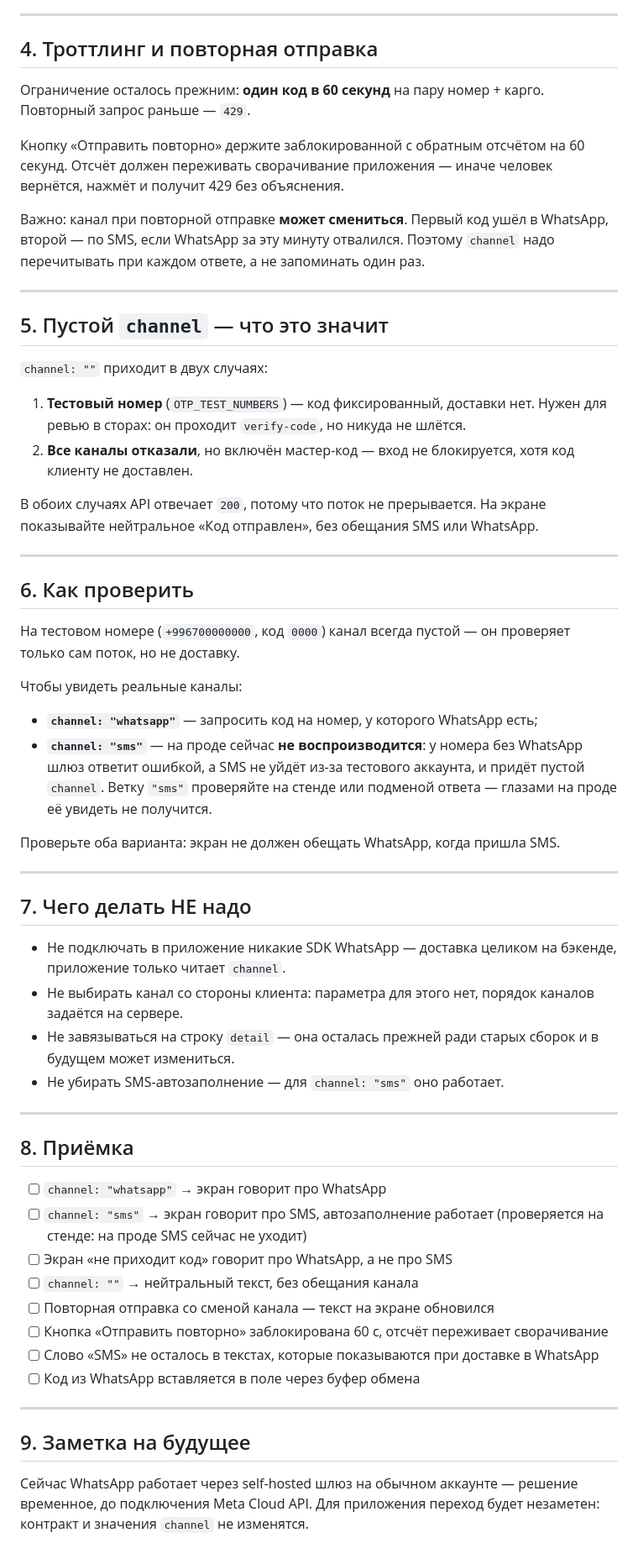
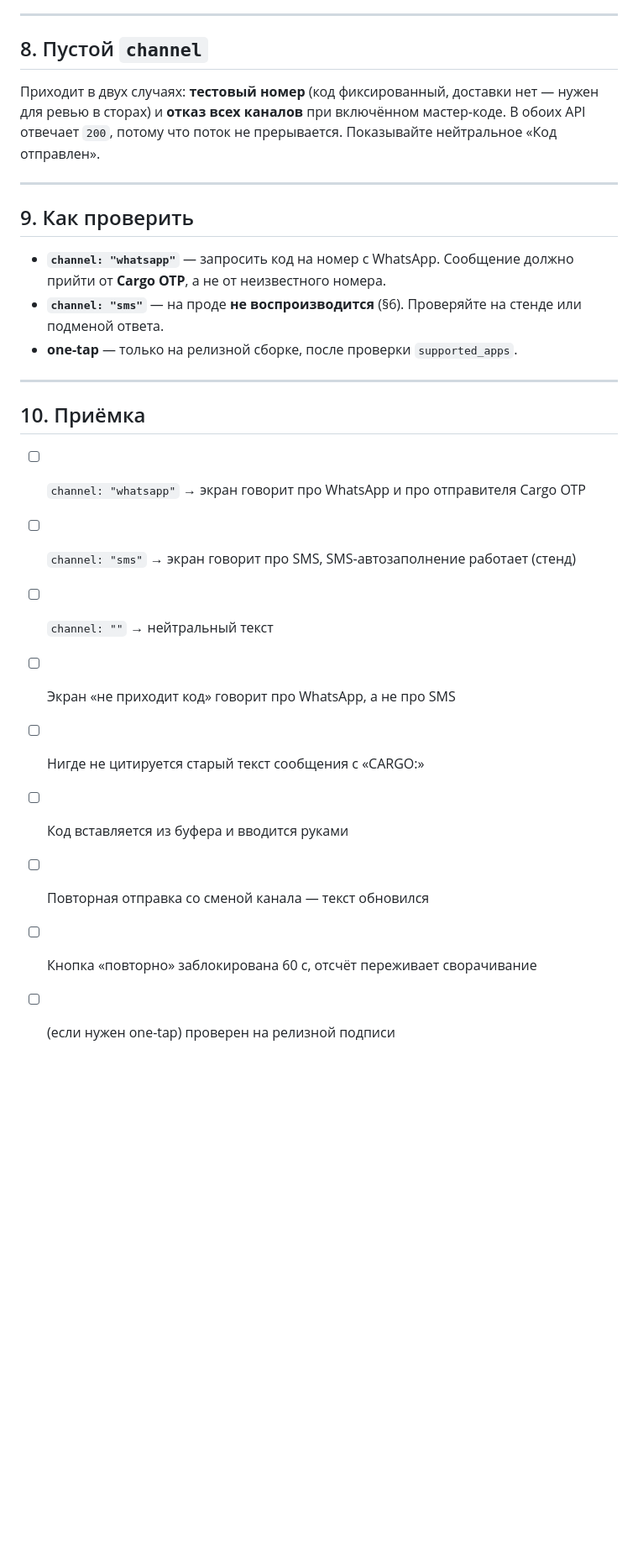
Before and after one commit to isko18/315cargo, a Markdown page: FLUTTER_OTP.md, the part around one of its changes. Shown at 84% size. Rendered like a GitHub page; blank space fills up the shorter version.

```diff
--- a/FLUTTER_OTP.md
+++ b/FLUTTER_OTP.md
@@ -137,80 +161,33 @@ Content-Type: application/json
 
 ---
 
-## 4. Троттлинг и повторная отправка
+## 8. Пустой `channel`
 
-Ограничение осталось прежним: **один код в 60 секунд** на пару
-номер + карго. Повторный запрос раньше — `429`.
-
-Кнопку «Отправить повторно» держите заблокированной с обратным отсчётом на 60
-секунд. Отсчёт должен переживать сворачивание приложения — иначе человек
-вернётся, нажмёт и получит 429 без объяснения.
-
-Важно: канал при повторной отправке **может смениться**. Первый код ушёл в
-WhatsApp, второй — по SMS, если WhatsApp за эту минуту отвалился. Поэтому
-`channel` надо перечитывать при каждом ответе, а не запоминать один раз.
+Приходит в двух случаях: **тестовый номер** (код фиксированный, доставки нет —
+нужен для ревью в сторах) и **отказ всех каналов** при включённом мастер-коде.
+В обоих API отвечает `200`, потому что поток не прерывается. Показывайте
+нейтральное «Код отправлен».
 
 ---
 
-## 5. Пустой `channel` — что это значит
+## 9. Как проверить
 
-`channel: ""` приходит в двух случаях:
-
-1. **Тестовый номер** (`OTP_TEST_NUMBERS`) — код фиксированный, доставки нет.
-   Нужен для ревью в сторах: он проходит `verify-code`, но никуда не шлётся.
-2. **Все каналы отказали**, но включён мастер-код — вход не блокируется, хотя
-   код клиенту не доставлен.
-
-В обоих случаях API отвечает `200`, потому что поток не прерывается. На экране
-показывайте нейтральное «Код отправлен», без обещания SMS или WhatsApp.
+- **`channel: "whatsapp"`** — запросить код на номер с WhatsApp. Сообщение
+  должно прийти от **Cargo OTP**, а не от неизвестного номера.
+- **`channel: "sms"`** — на проде **не воспроизводится** (§6). Проверяйте на
+  стенде или подменой ответа.
+- **one-tap** — только на релизной сборке, после проверки `supported_apps`.
 
 ---
 
-## 6. Как проверить
+## 10. Приёмка
 
-На тестовом номере (`+996700000000`, код `0000`) канал всегда пустой — он
-проверяет только сам поток, но не доставку.
-
-Чтобы увидеть реальные каналы:
-
-- **`channel: "whatsapp"`** — запросить код на номер, у которого WhatsApp есть;
-- **`channel: "sms"`** — на проде сейчас **не воспроизводится**: у номера без
-  WhatsApp шлюз ответит ошибкой, а SMS не уйдёт из-за тестового аккаунта, и
-  придёт пустой `channel`. Ветку `"sms"` проверяйте на стенде или подменой
-  ответа — глазами на проде её увидеть не получится.
-
-Проверьте оба варианта: экран не должен обещать WhatsApp, когда пришла SMS.
-
----
-
-## 7. Чего делать НЕ надо
-
-- Не подключать в приложение никакие SDK WhatsApp — доставка целиком на
-  бэкенде, приложение только читает `channel`.
-- Не выбирать канал со стороны клиента: параметра для этого нет, порядок
-  каналов задаётся на сервере.
-- Не завязываться на строку `detail` — она осталась прежней ради старых
-  сборок и в будущем может измениться.
-- Не убирать SMS-автозаполнение — для `channel: "sms"` оно работает.
-
----
-
-## 8. Приёмка
-
-- [ ] `channel: "whatsapp"` → экран говорит про WhatsApp
-- [ ] `channel: "sms"` → экран говорит про SMS, автозаполнение работает
-      (проверяется на стенде: на проде SMS сейчас не уходит)
+- [ ] `channel: "whatsapp"` → экран говорит про WhatsApp и про отправителя Cargo OTP
+- [ ] `channel: "sms"` → экран говорит про SMS, SMS-автозаполнение работает (стенд)
+- [ ] `channel: ""` → нейтральный текст
 - [ ] Экран «не приходит код» говорит про WhatsApp, а не про SMS
-- [ ] `channel: ""` → нейтральный текст, без обещания канала
-- [ ] Повторная отправка со сменой канала — текст на экране обновился
-- [ ] Кнопка «Отправить повторно» заблокирована 60 с, отсчёт переживает сворачивание
-- [ ] Слово «SMS» не осталось в текстах, которые показываются при доставке в WhatsApp
-- [ ] Код из WhatsApp вставляется в поле через буфер обмена
-
----
-
-## 9. Заметка на будущее
-
-Сейчас WhatsApp работает через self-hosted шлюз на обычном аккаунте — решение
-временное, до подключения Meta Cloud API. Для приложения переход будет
-незаметен: контракт и значения `channel` не изменятся.
+- [ ] Нигде не цитируется старый текст сообщения с «CARGO:»
+- [ ] Код вставляется из буфера и вводится руками
+- [ ] Повторная отправка со сменой канала — текст обновился
+- [ ] Кнопка «повторно» заблокирована 60 с, отсчёт переживает сворачивание
+- [ ] (если нужен one-tap) проверен на релизной подписи
```
Also changed, not shown: other parts of FLUTTER_OTP.md (+109 -85 lines).
